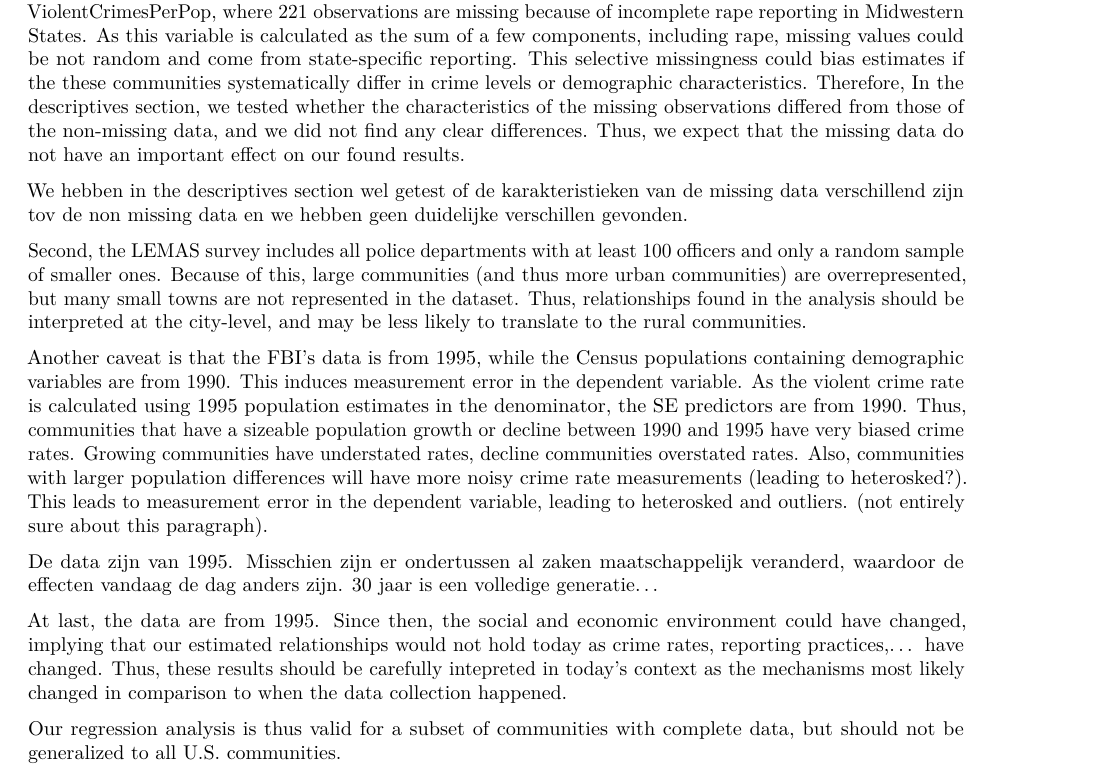
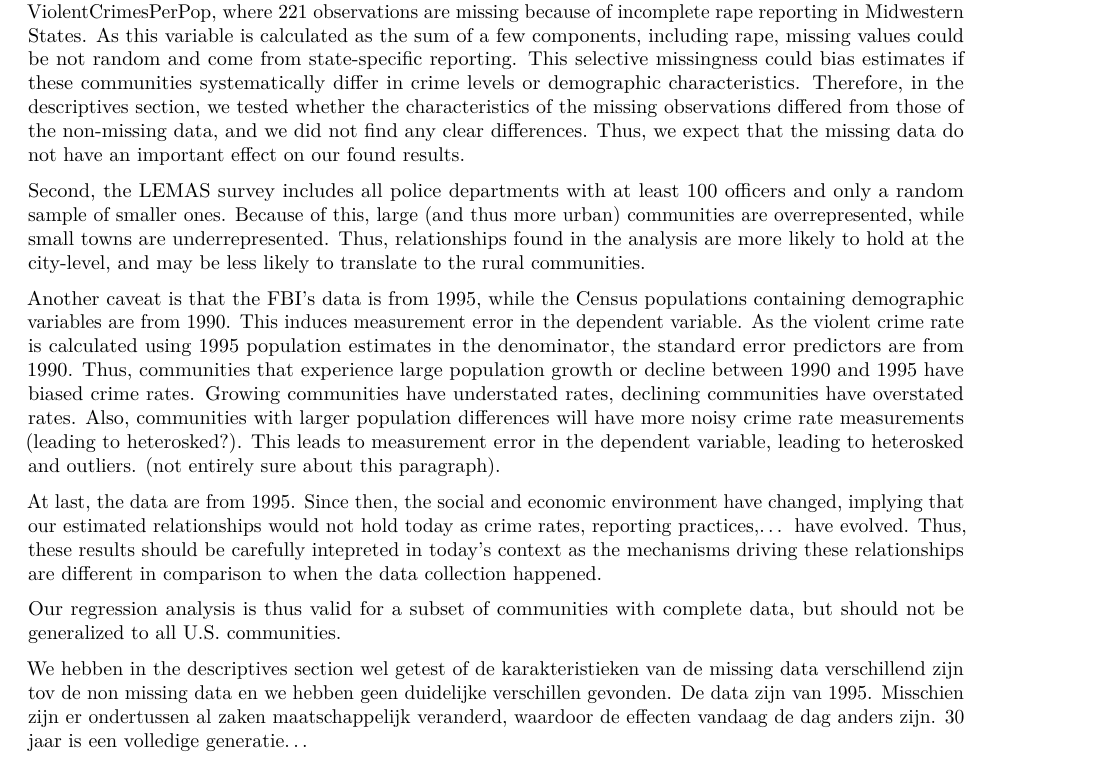
Before and after one commit to Bart01Smets/CDA-project, an R Markdown document (CDA_working_file.rmd): part of page 36 of 37, cut so that both start at the same text. Rendered offline with R 4.5, knitr and Pandoc, then LaTeX, with nearby package versions; some code elsewhere in the file could not run offline.

Commit message:
Adapted the stat discussion a bit, still have to change third paragraph

```diff
--- a/CDA_working_file.rmd
+++ b/CDA_working_file.rmd
@@ -1410,21 +1410,18 @@ ggplot(df_plot_logpop_mspr, aes_string(logpop_values,mspr_values_train)) +
 
 # Statistical discussion
 
-The used dataset is not random or representative of all US communities. The main missing data source is ViolentCrimesPerPop, where 221 observations are missing because of incomplete rape reporting in Midwestern States. As this variable is calculated as the sum of a few components, including rape, missing values could be not random and come from  state-specific reporting. This selective missingness could bias estimates if the these communities systematically differ in crime levels or demographic characteristics. Therefore, In the descriptives section, we tested whether the characteristics of the missing observations differed from those of the non-missing data, and we did not find any clear differences. Thus, we expect that the missing data do not have an important effect on our found results.
+The used dataset is not random or representative of all US communities. The main missing data source is ViolentCrimesPerPop, where 221 observations are missing because of incomplete rape reporting in Midwestern States. As this variable is calculated as the sum of a few components, including rape, missing values could be not random and come from  state-specific reporting. This selective missingness could bias estimates if these communities systematically differ in crime levels or demographic characteristics. Therefore, in the descriptives section, we tested whether the characteristics of the missing observations differed from those of the non-missing data, and we did not find any clear differences. Thus, we expect that the missing data do not have an important effect on our found results.
 
-We hebben in the descriptives section wel getest of de karakteristieken van de missing data verschillend zijn tov de non missing data en we hebben geen duidelijke verschillen gevonden.
+Second, the LEMAS survey includes all police departments with at least 100 officers and only a random sample of smaller ones. Because of this, large (and thus more urban) communities are overrepresented, while small towns are underrepresented. Thus, relationships found in the analysis are more likely to hold at the city-level, and may be less likely to translate to the rural communities.
 
-Second, the LEMAS survey includes all police departments with at least 100 officers and only a random sample of smaller ones. Because of this, large communities (and thus more urban communities) are overrepresented, but many small towns are not represented in the dataset. Thus, relationships found in the analysis should be interpreted at the city-level, and may be less likely to translate to the rural communities.
+Another caveat is that the FBI’s data is from 1995, while the Census populations containing demographic variables are from 1990. This induces measurement error in the dependent variable. As the violent crime rate is calculated using 1995 population estimates in the denominator, the standard error predictors are from 1990. Thus, communities that experience large population growth or decline between 1990 and 1995 have biased crime rates. Growing communities have understated rates, declining communities have overstated rates.  Also, communities with larger population differences will have more noisy crime rate measurements (leading to heterosked?). This leads to measurement error in the dependent variable, leading to heterosked and outliers. (not entirely sure about this paragraph).
 
-Another caveat is that the FBI’s data is from 1995, while the Census populations containing demographic variables are from 1990. This induces measurement error in the dependent variable. As the violent crime rate is calculated using 1995 population estimates in the denominator, the SE predictors are from 1990. Thus, communities that have a sizeable population growth or decline between 1990 and 1995 have very biased crime rates. Growing communities have understated rates, decline communities overstated rates.  Also, communities with larger population differences will have more noisy crime rate measurements (leading to heterosked?). This leads to measurement error in the dependent variable, leading to heterosked and outliers. (not entirely sure about this paragraph).
-
-De data zijn van 1995. Misschien zijn er ondertussen al zaken maatschappelijk veranderd, waardoor de effecten vandaag de dag anders zijn. 30 jaar is een volledige generatie...
-
-At last, the data are from 1995. Since then, the social and economic environment could have changed, implying that our estimated relationships would not hold today as crime rates, reporting practices,... have changed. Thus, these results should be carefully intepreted in today's context as the mechanisms most likely changed in comparison to when the data collection happened.
+At last, the data are from 1995. Since then, the social and economic environment have changed, implying that our estimated relationships would not hold today as crime rates, reporting practices,... have evolved. Thus, these results should be carefully intepreted in today's context as the mechanisms driving these relationships are different in comparison to when the data collection happened.
 
 Our regression analysis is thus valid  for a subset of communities with complete data, but should not be generalized to all U.S. communities.
 
-
+We hebben in the descriptives section wel getest of de karakteristieken van de missing data verschillend zijn tov de non missing data en we hebben geen duidelijke verschillen gevonden.
+De data zijn van 1995. Misschien zijn er ondertussen al zaken maatschappelijk veranderd, waardoor de effecten vandaag de dag anders zijn. 30 jaar is een volledige generatie...
 
 # References
 
```
